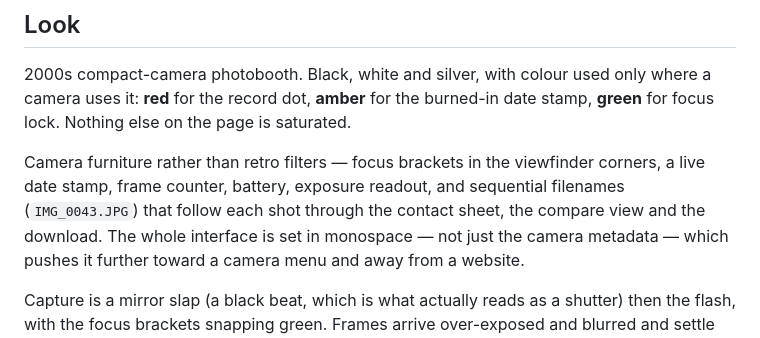
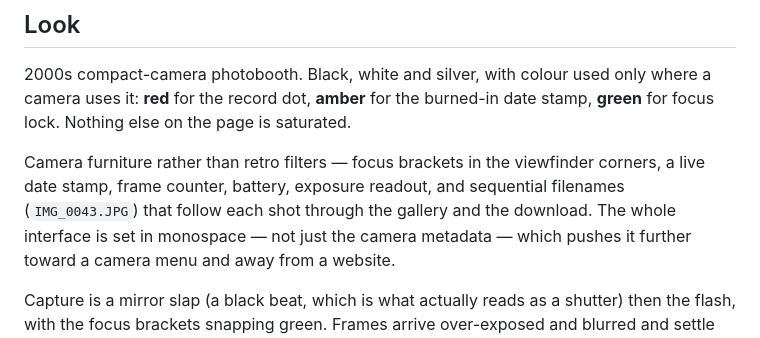
Before and after one commit to Nicole-sin/posematch, a Markdown page: README.md, the part around the change. Drawn GitHub-style.

Commit message:
README: last reference to the compare view

```diff
--- a/README.md
+++ b/README.md
@@ -229,7 +229,7 @@ lock. Nothing else on the page is saturated.
 
 Camera furniture rather than retro filters — focus brackets in the viewfinder corners, a live
 date stamp, frame counter, battery, exposure readout, and sequential filenames (`IMG_0043.JPG`)
-that follow each shot through the contact sheet, the compare view and the download. The whole
+that follow each shot through the gallery and the download. The whole
 interface is set in monospace — not just the camera metadata — which pushes it further toward a
 camera menu and away from a website.
 
```
